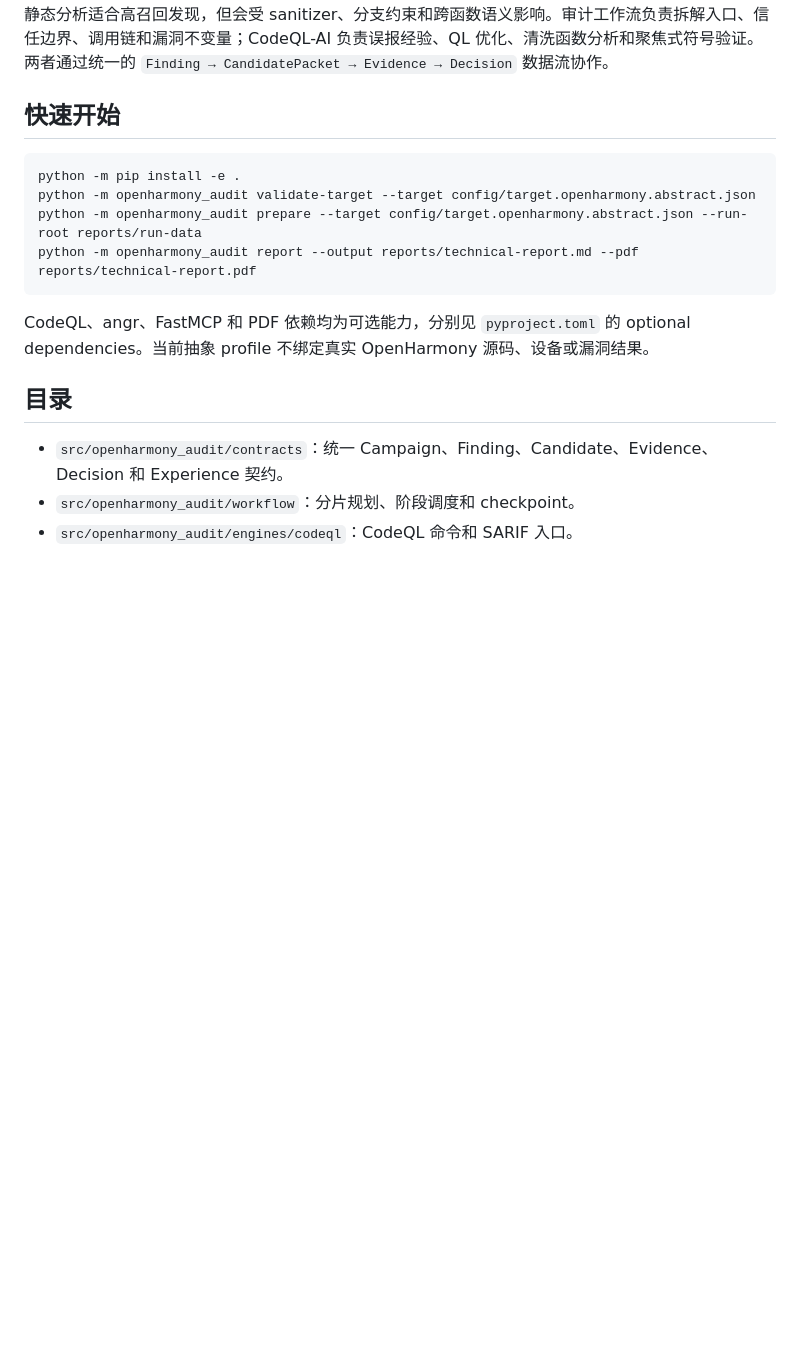
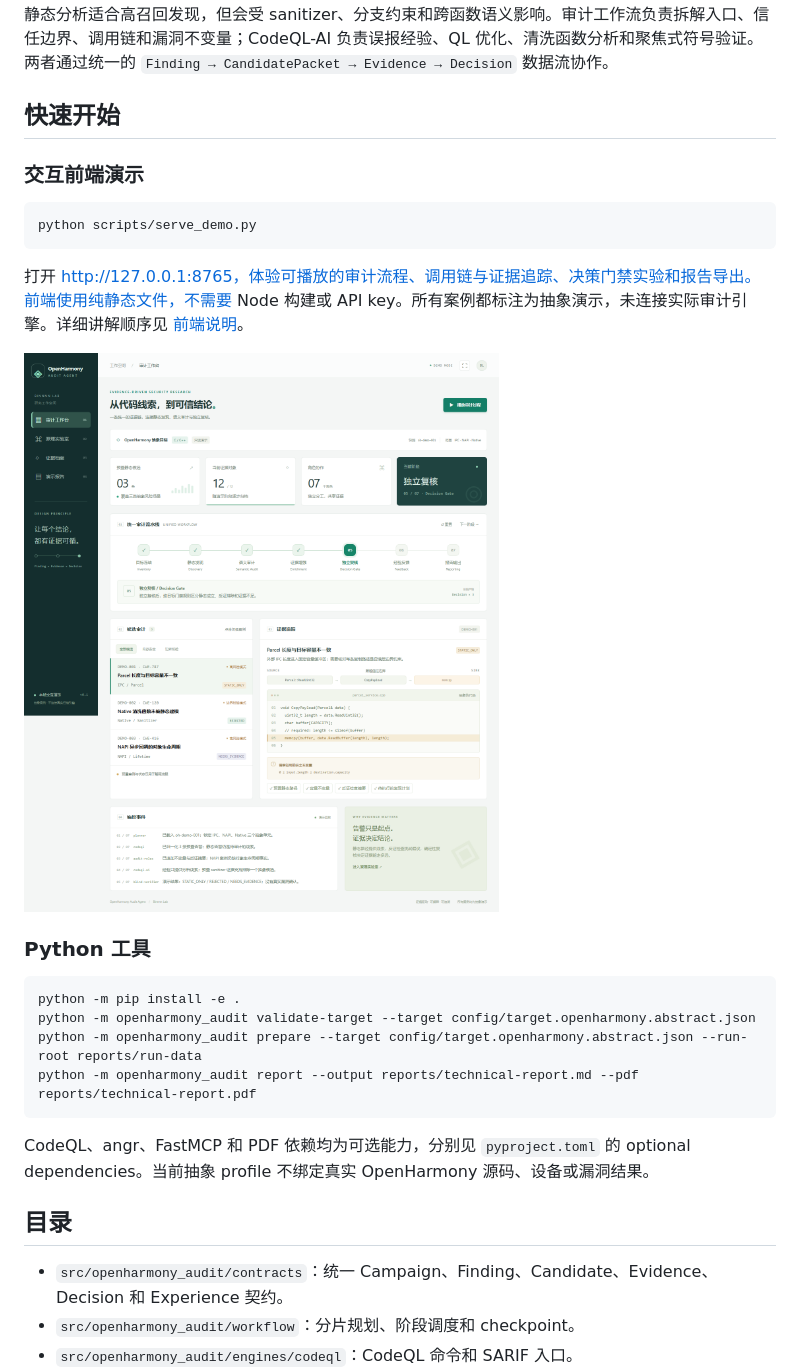
Before and after one commit to Binnnn-Lab/OpenHarmony-Audit-Agent, a Markdown page: README.md, the part around the change. Drawn GitHub-style; pictures changed too: docs/demo-workspace.png (added); blank space fills up the shorter version.

Commit message:
feat: add interactive audit workflow and principles demo

````diff
--- a/README.md
+++ b/README.md
@@ -7,6 +7,18 @@ OpenHarmony-Audit-Agent 将角色化代码审计工作流与 CodeQL-AI 的静态
 静态分析适合高召回发现，但会受 sanitizer、分支约束和跨函数语义影响。审计工作流负责拆解入口、信任边界、调用链和漏洞不变量；CodeQL-AI 负责误报经验、QL 优化、清洗函数分析和聚焦式符号验证。两者通过统一的 `Finding → CandidatePacket → Evidence → Decision` 数据流协作。
 
 ## 快速开始
+
+### 交互前端演示
+
+```shell
+python scripts/serve_demo.py
+```
+
+打开 http://127.0.0.1:8765，体验可播放的审计流程、调用链与证据追踪、决策门禁实验和报告导出。前端使用纯静态文件，不需要 Node 构建或 API key。所有案例都标注为抽象演示，未连接实际审计引擎。详细讲解顺序见 [前端说明](frontend/README.md)。
+
+![审计工作台：演示候选、七阶段工作流与统一证据链](docs/demo-workspace.png)
+
+### Python 工具
 
 ```powershell
 python -m pip install -e .
````
Also changed, not shown: frontend/README.md (added, +40 -0 lines), 8 other files.
